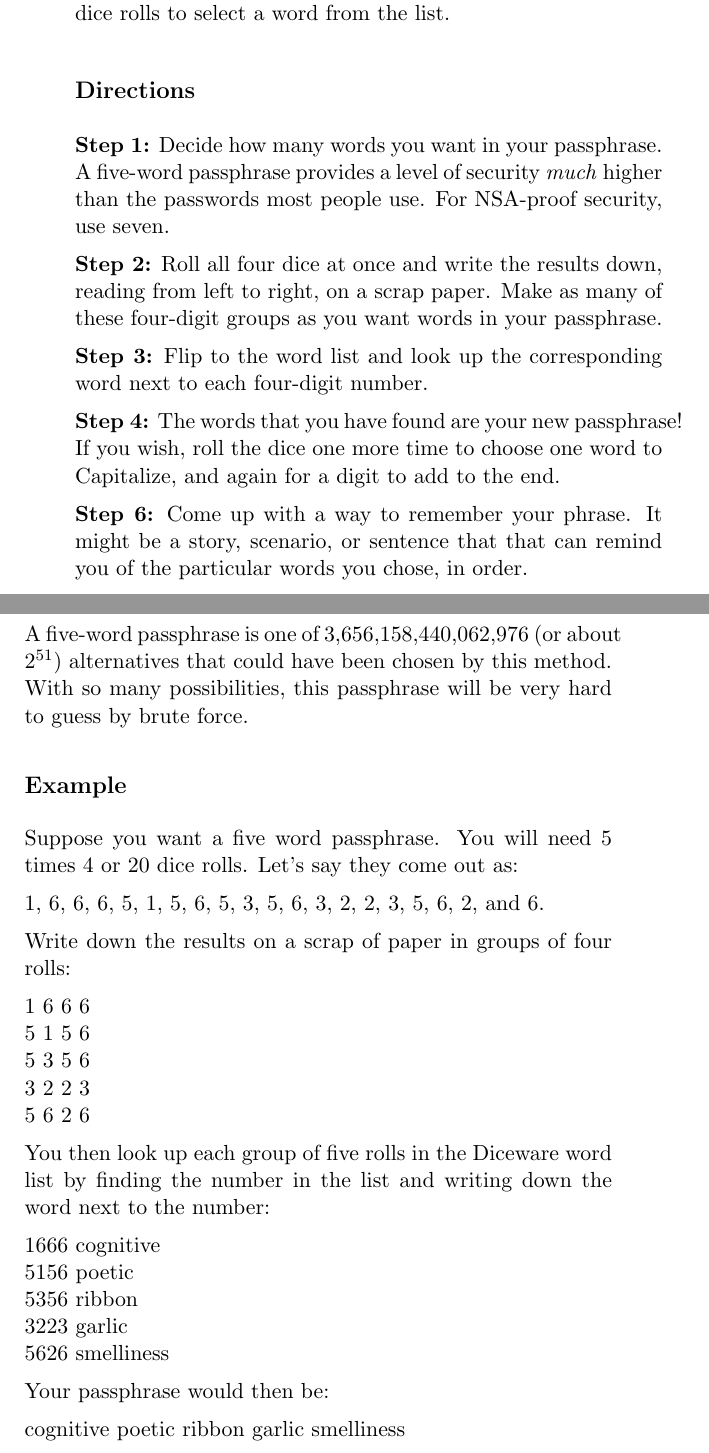
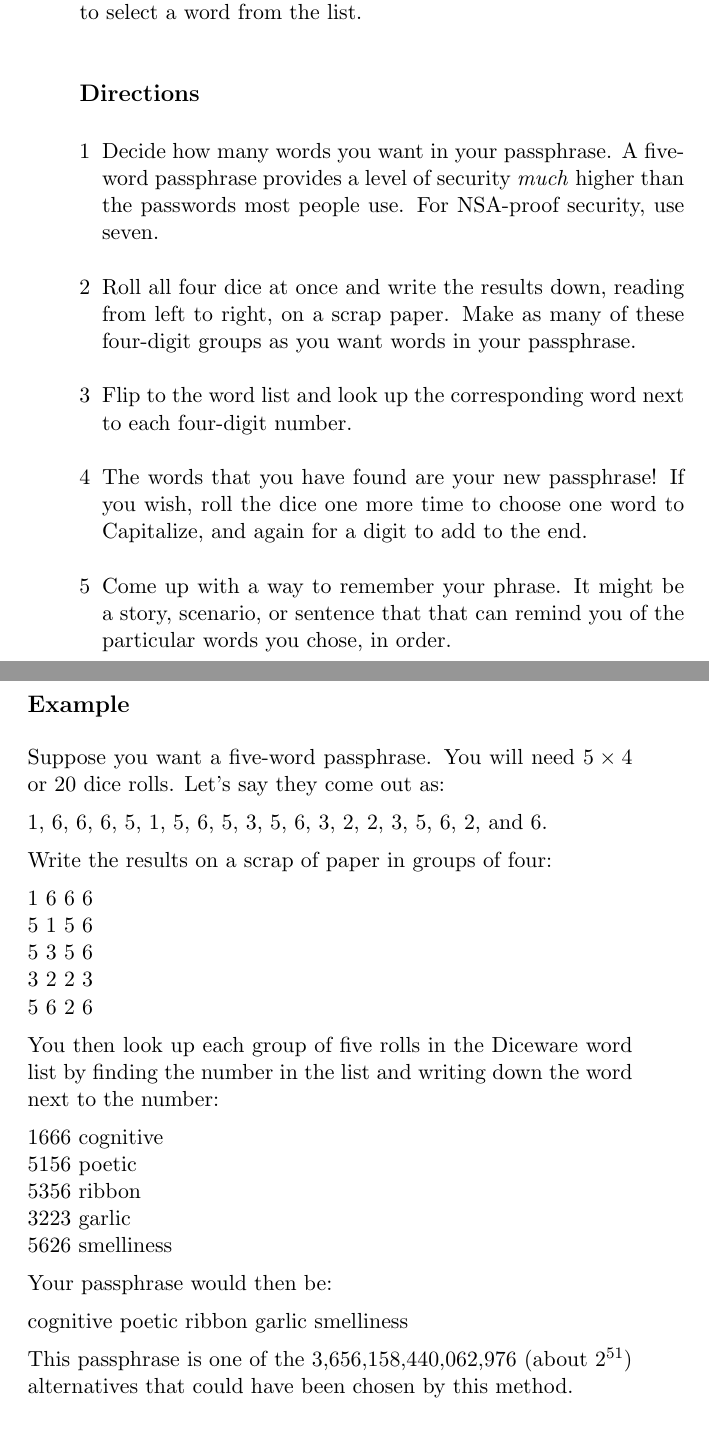
Before and after one commit to wadetb/dicebook, a LaTeX thesis (main.tex, which reads diceware.tex): two parts of pages 53 and 54 of 63 before the commit and two parts of pages 53 and 54 of 62 after it, joined at a grey line, cut so that both start at the same text, the shorter picture padded with empty space. Compiled offline with pdfLaTeX.

Commit message:
Text and layout tweaks

```diff
--- a/diceware.tex
+++ b/diceware.tex
@@ -15,25 +15,27 @@ Diceware is a method for picking passphrases that uses dice to select words at r
 
 \subsubsection*{Directions}
 
-\textbf{Step 1:} Decide how many words you want in your passphrase. A five-word passphrase provides a level of security \textit{much} higher than the passwords most people use. For NSA-proof security, use seven.
+\begin{itemize}[leftmargin=*]
 
-\textbf{Step 2:} Roll all four dice at once and write the results down, reading from left to right, on a scrap paper. Make as many of these four-digit groups as you want words in your passphrase.
+\item[1] Decide how many words you want in your passphrase. A five-word passphrase provides a level of security \textit{much} higher than the passwords most people use. For NSA-proof security, use seven.
 
-\textbf{Step 3:} Flip to the word list and look up the corresponding word next to each four-digit number.
+\item[2] Roll all four dice at once and write the results down, reading from left to right, on a scrap paper. Make as many of these four-digit groups as you want words in your passphrase.
 
-\textbf{Step 4:} The words that you have found are your new passphrase! If you wish, roll the dice one more time to choose one word to Capitalize, and again for a digit to add to the end.
+\item[3] Flip to the word list and look up the corresponding word next to each four-digit number.
 
-\textbf{Step 6:} Come up with a way to remember your phrase. It might be a story, scenario, or sentence that that can remind you of the particular words you chose, in order.
+\item[4] The words that you have found are your new passphrase! If you wish, roll the dice one more time to choose one word to Capitalize, and again for a digit to add to the end.
 
-A five-word passphrase is one of 3,656,158,440,062,976 (or about $2^{51}$) alternatives that could have been chosen by this method. With so many possibilities, this passphrase will be very hard to guess by brute force.
+\item[5] Come up with a way to remember your phrase. It might be a story, scenario, or sentence that that can remind you of the particular words you chose, in order.
+
+\end{itemize}
 
 \subsubsection*{Example}
 
-Suppose you want a five word passphrase. You will need 5 times 4 or 20 dice rolls. Let's say they come out as:
+Suppose you want a five-word passphrase. You will need $5 \times 4$ or 20 dice rolls. Let's say they come out as:
 
 1, 6, 6, 6, 5, 1, 5, 6, 5, 3, 5, 6, 3, 2, 2, 3, 5, 6, 2, and 6.
 
-Write down the results on a scrap of paper in groups of four rolls:
+Write the results on a scrap of paper in groups of four:
 
 1 6 6 6 \\
 5 1 5 6 \\
@@ -53,6 +55,8 @@ Your passphrase would then be:
 
 cognitive poetic ribbon garlic smelliness
 
+This passphrase is one of the 3,656,158,440,062,976 (about $2^{51}$) alternatives that could have been chosen by this method.
+
 \newpage
 \newgeometry{margin=.6in}
 \fontsize{5}{2mm}\selectfont
--- a/main.tex
+++ b/main.tex
@@ -1,12 +1,15 @@
 \documentclass[12pt]{book}
 \usepackage[utf8]{inputenc}
-\usepackage[a5paper]{geometry}
+\usepackage[paperwidth=6in, paperheight=9in]{geometry}
 \usepackage{graphicx}
 \usepackage{multicol}
+\usepackage{enumitem}
 
 %\pagestyle{headings}
 
 % https://www.amazon.com/BookFactory%C2%AE-Password-Passwords-Notebook-JOU-120-MCW/dp/B009YK2GOA/ref=redir_mobile_desktop?ie=UTF8&ref_=aw_cm_cr_asin_lnk
+
+%http://www.lulu.com/shop/wade-brainerd/password-logbook/hardcover/product-22927496.html
 
 \begin{document}
 
```
Also changed, not shown: main.pdf.
